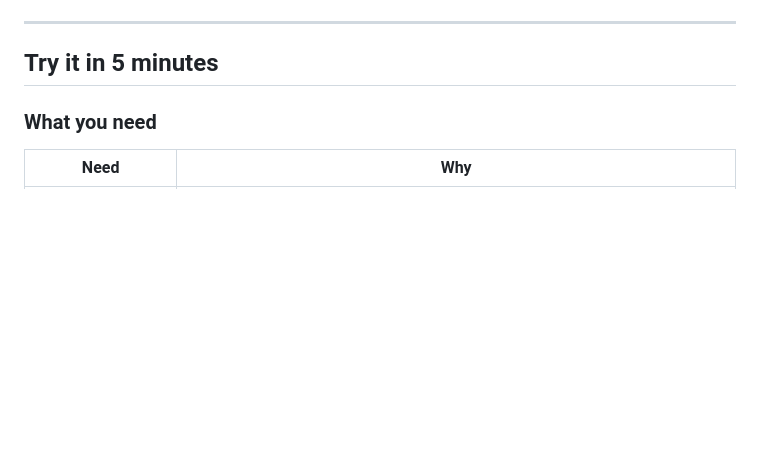
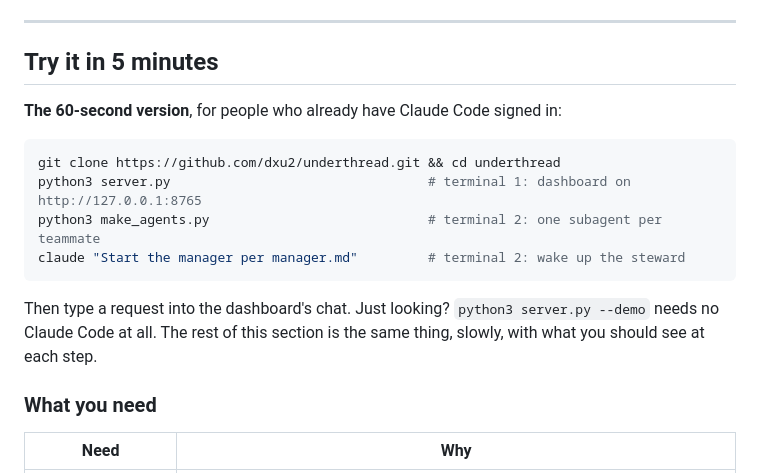
Before and after one commit to dxu2/underthread, a Markdown page: README.md, the part around one of its changes. Drawn GitHub-style; blank space fills up the shorter version.

````diff
--- a/README.md
+++ b/README.md
@@ -55,6 +55,17 @@ Short on someone? Open the Hiring market (29 job templates): Thimble interviews
 ---
 
 ## Try it in 5 minutes
+
+**The 60-second version**, for people who already have Claude Code signed in:
+
+```bash
+git clone https://github.com/dxu2/underthread.git && cd underthread
+python3 server.py                                 # terminal 1: dashboard on http://127.0.0.1:8765
+python3 make_agents.py                            # terminal 2: one subagent per teammate
+claude "Start the manager per manager.md"         # terminal 2: wake up the steward
+```
+
+Then type a request into the dashboard's chat. Just looking? `python3 server.py --demo` needs no Claude Code at all. The rest of this section is the same thing, slowly, with what you should see at each step.
 
 ### What you need
 
````
Also changed, not shown: other parts of README.md (+16 -1 lines), README.zh-CN.md (+27 -1 lines), docs/img/hero-home.png.
